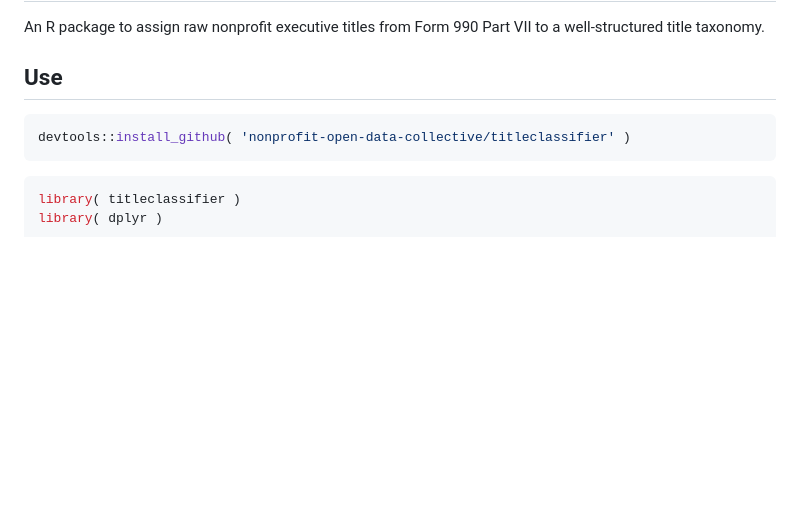
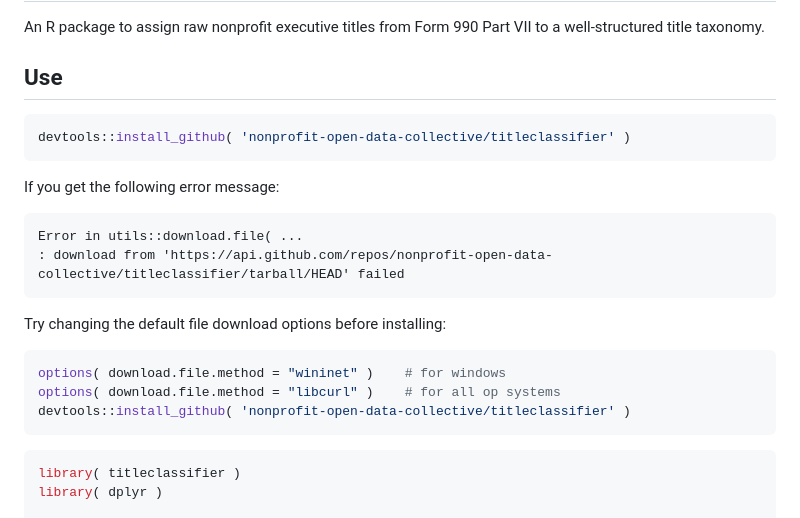
Before and after one commit to Nonprofit-Open-Data-Collective/titleclassifier, a Markdown page: README.md, the part around the change. GitHub-like rendering; blank space fills up the shorter version.

````diff
--- a/README.md
+++ b/README.md
@@ -6,6 +6,21 @@ An R package to assign raw nonprofit executive titles from Form 990 Part VII to
 ## Use
 
 ```r
+devtools::install_github( 'nonprofit-open-data-collective/titleclassifier' )
+```
+
+If you get the following error message:
+
+```
+Error in utils::download.file( ...
+: download from 'https://api.github.com/repos/nonprofit-open-data-collective/titleclassifier/tarball/HEAD' failed
+```
+
+Try changing the default file download options before installing:
+
+```r
+options( download.file.method = "wininet" )    # for windows
+options( download.file.method = "libcurl" )    # for all op systems
 devtools::install_github( 'nonprofit-open-data-collective/titleclassifier' )
 ```
 
````
